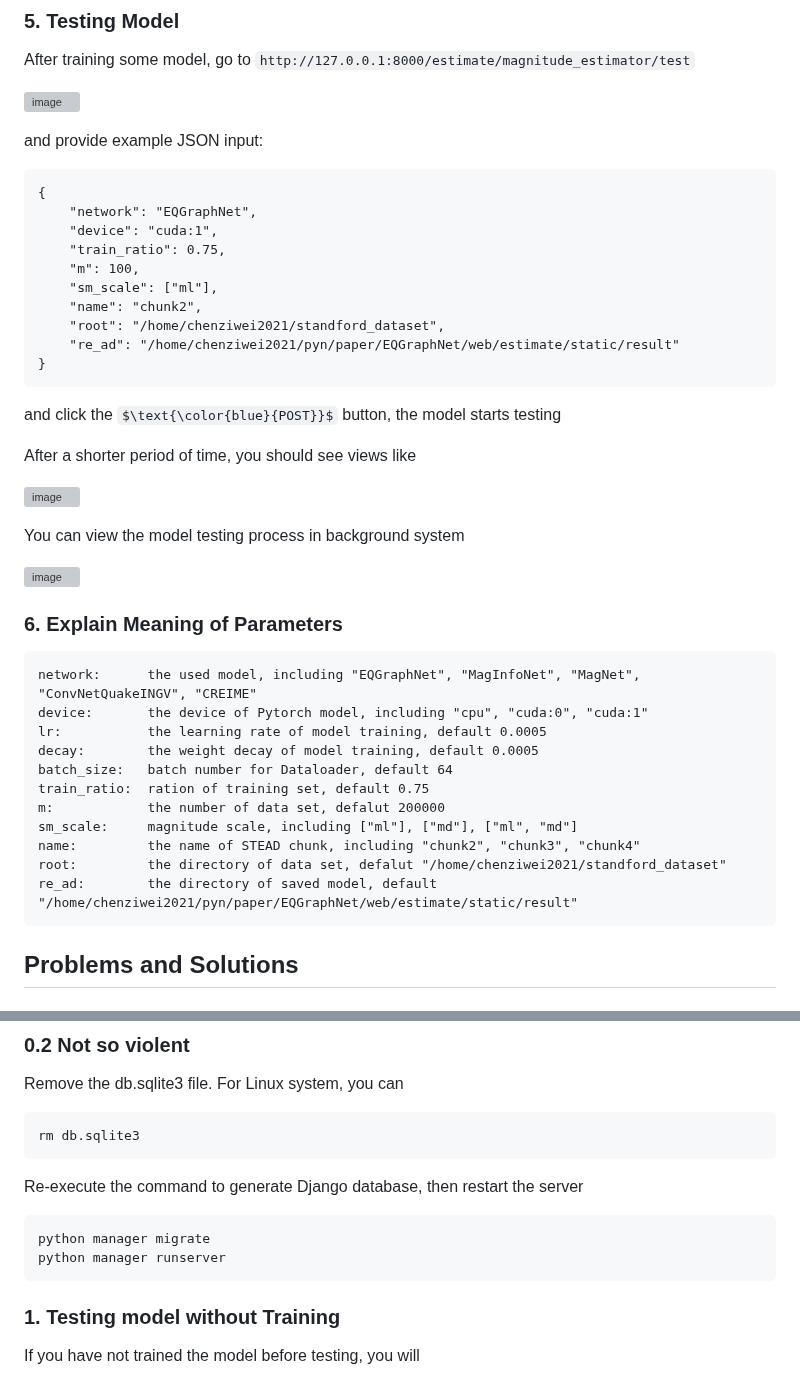
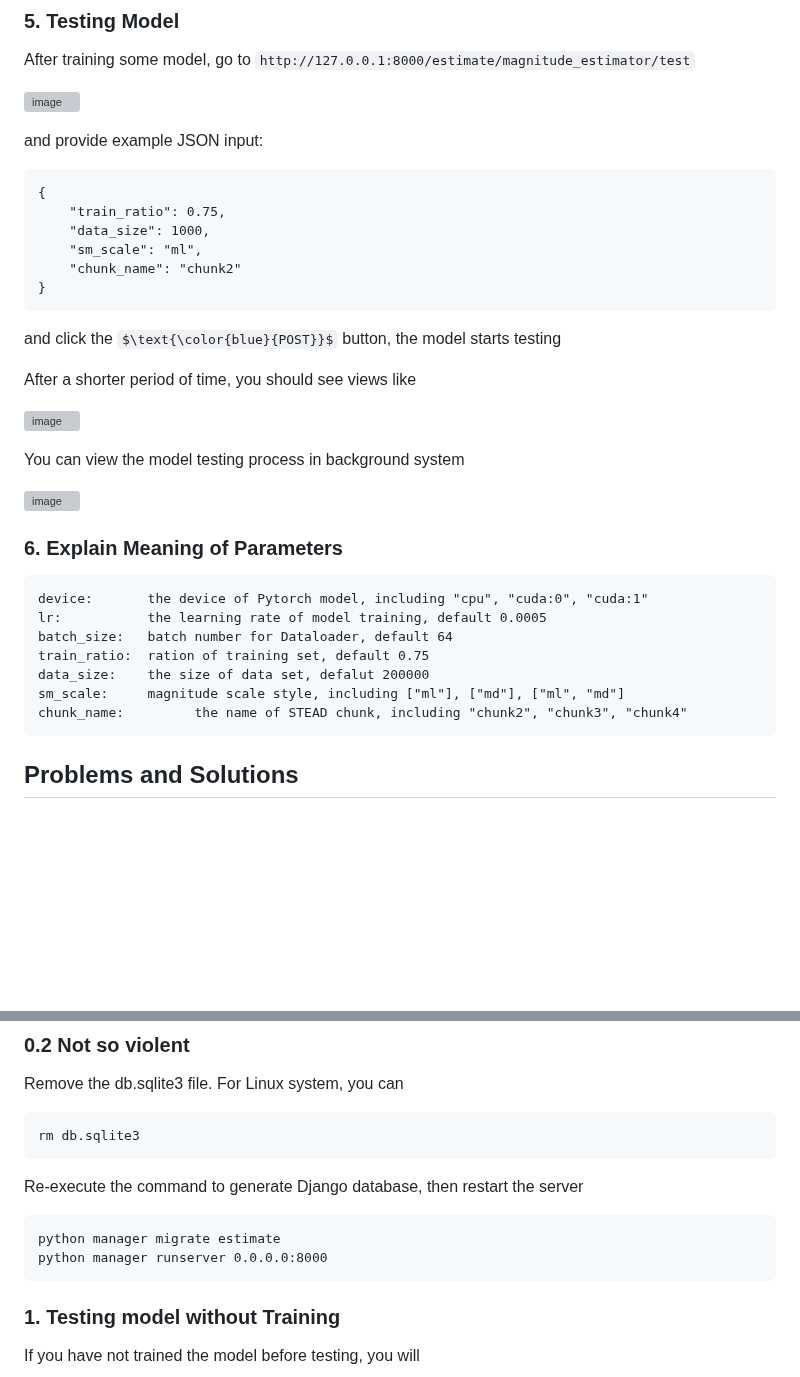
Before and after one commit to czw1296924847/EQ-Web, a Markdown page: README.md, 2 parts joined by grey strips. GitHub-like rendering; some formulas as TeX source; blank space fills up the shorter version; grey boxes are pictures that could not be loaded.

````diff
--- a/README.md
+++ b/README.md
@@ -111,14 +111,10 @@ You can view the model training process in background system <br>
 and provide example JSON input:
 ```
 {
-    "network": "EQGraphNet",
-    "device": "cuda:1",
     "train_ratio": 0.75,
-    "m": 100,
-    "sm_scale": ["ml"],
-    "name": "chunk2",
-    "root": "/home/chenziwei2021/standford_dataset",
-    "re_ad": "/home/chenziwei2021/pyn/paper/EQGraphNet/web/estimate/static/result"
+    "data_size": 1000,
+    "sm_scale": "ml",
+    "chunk_name": "chunk2"
 }
 ```
 and click the $\text{\color{blue}{POST}}$ button, the model starts testing <br>
@@ -133,17 +129,13 @@ You can view the model testing process in background system <br>
 
 ### 6. Explain Meaning of Parameters
 ```
-network:      the used model, including "EQGraphNet", "MagInfoNet", "MagNet", "ConvNetQuakeINGV", "CREIME"
 device:       the device of Pytorch model, including "cpu", "cuda:0", "cuda:1"
 lr:           the learning rate of model training, default 0.0005
-decay:        the weight decay of model training, default 0.0005
 batch_size:   batch number for Dataloader, default 64
 train_ratio:  ration of training set, default 0.75
-m:            the number of data set, defalut 200000
-sm_scale:     magnitude scale, including ["ml"], ["md"], ["ml", "md"]
-name:         the name of STEAD chunk, including "chunk2", "chunk3", "chunk4"
-root:         the directory of data set, defalut "/home/chenziwei2021/standford_dataset"
-re_ad:        the directory of saved model, default "/home/chenziwei2021/pyn/paper/EQGraphNet/web/estimate/static/result"
+data_size:    the size of data set, defalut 200000
+sm_scale:     magnitude scale style, including ["ml"], ["md"], ["ml", "md"]
+chunk_name:         the name of STEAD chunk, including "chunk2", "chunk3", "chunk4"
 ```
 
 ## Problems and Solutions
@@ -166,8 +158,8 @@ rm db.sqlite3
 ```
 Re-execute the command to generate Django database, then restart the server
 ```
-python manager migrate
-python manager runserver
+python manager migrate estimate
+python manager runserver 0.0.0.0:8000
 ```
 
 
````
